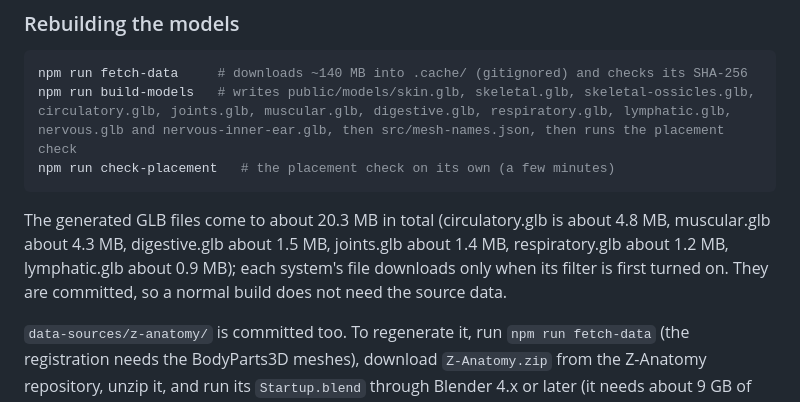
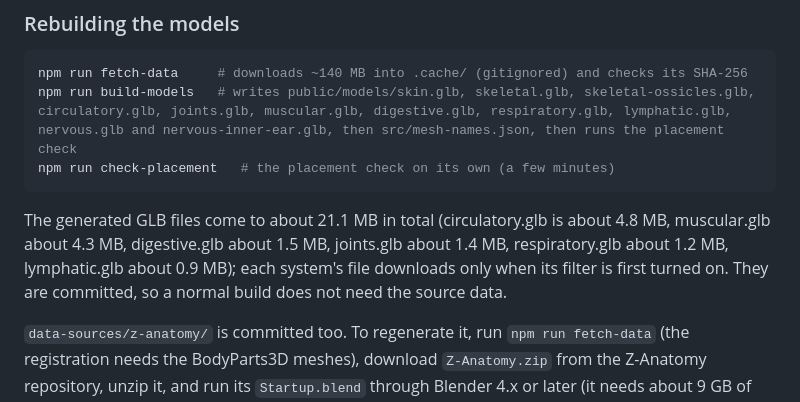
Before and after one commit to mhaney93/body-atlas, a Markdown page: README.md, the part around the change. Drawn GitHub-style.

Commit message:
no-mistakes(document): Update README total GLB size after model rebuild

````diff
--- a/README.md
+++ b/README.md
@@ -135,7 +135,7 @@ npm run build-models   # writes public/models/skin.glb, skeletal.glb, skeletal-o
 npm run check-placement   # the placement check on its own (a few minutes)
 ```
 
-The generated GLB files come to about 20.3 MB in total (circulatory.glb is about 4.8 MB, muscular.glb about 4.3 MB, digestive.glb about 1.5 MB, joints.glb about 1.4 MB, respiratory.glb about 1.2 MB, lymphatic.glb about 0.9 MB); each system's file downloads only when its filter is first turned on. They are committed, so a normal build does not need the source data.
+The generated GLB files come to about 21.1 MB in total (circulatory.glb is about 4.8 MB, muscular.glb about 4.3 MB, digestive.glb about 1.5 MB, joints.glb about 1.4 MB, respiratory.glb about 1.2 MB, lymphatic.glb about 0.9 MB); each system's file downloads only when its filter is first turned on. They are committed, so a normal build does not need the source data.
 
 `data-sources/z-anatomy/` is committed too. To regenerate it, run `npm run fetch-data` (the registration needs the BodyParts3D meshes), download `Z-Anatomy.zip` from the Z-Anatomy repository, unzip it, and run its `Startup.blend` through Blender 4.x or later (it needs about 9 GB of memory and a few minutes):
 
````
